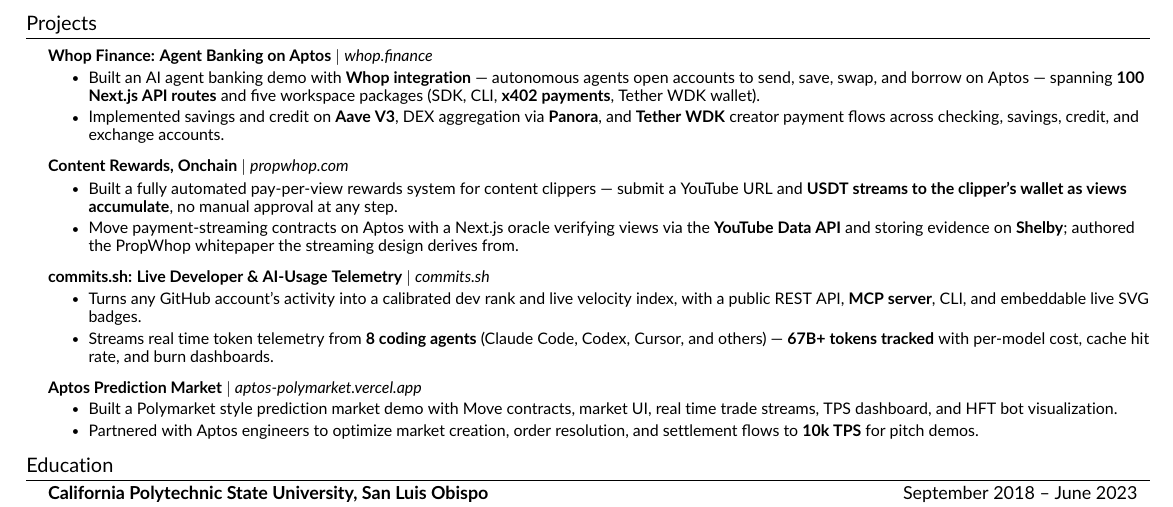
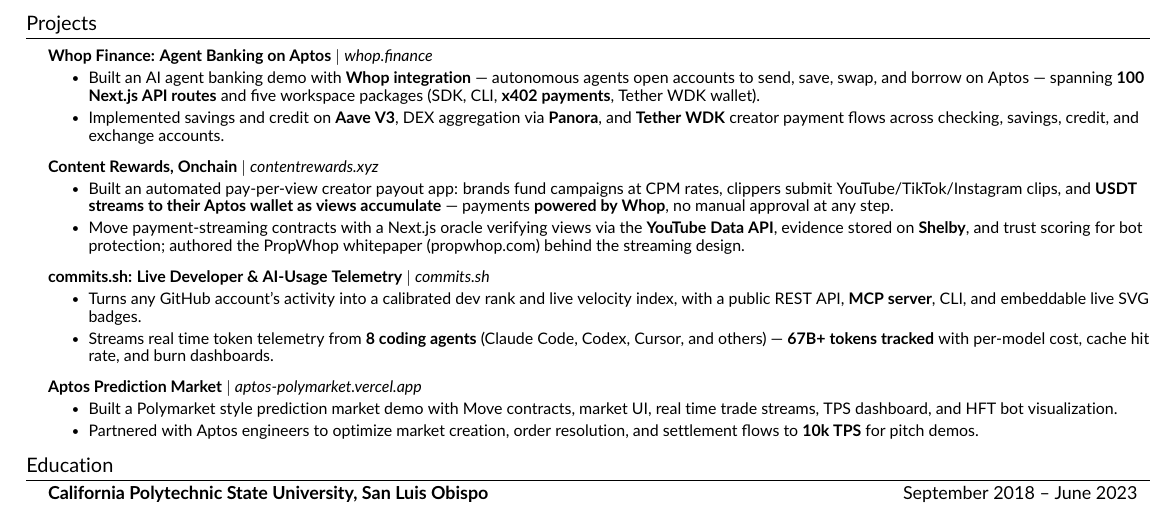
Before and after one commit to maxmoneycash/terminal-portfolio, a LaTeX CV (resume/Max_Mohammadi_Resume_Whop.tex): part of the page, cut so that both start at the same text. Compiled offline with pdfLaTeX.

Commit message:
Point Content Rewards at the live app with verified features
contentrewards.xyz is the working product (campaigns at CPM rates,
multi-platform clip submission, USDT payouts on Aptos, payments
powered by Whop); content-rewards-three.vercel.app is dead and
propwhop.com is the whitepaper, now cited in the second bullet.

Co-Authored-By: Claude Fable 5 <noreply@anthropic.com>

```diff
--- a/resume/Max_Mohammadi_Resume_Whop.tex
+++ b/resume/Max_Mohammadi_Resume_Whop.tex
@@ -151,10 +151,10 @@
           \resumeItemListEnd
 
       \resumeProjectHeading
-          {\textbf{Content Rewards, Onchain} $|$ \emph{\href{https://propwhop.com}{propwhop.com}}}{}
+          {\textbf{Content Rewards, Onchain} $|$ \emph{\href{https://contentrewards.xyz}{contentrewards.xyz}}}{}
           \resumeItemListStart
-            \resumeItem{Built a fully automated pay-per-view rewards system for content clippers — submit a YouTube URL and \textbf{USDT streams to the clipper's wallet as views accumulate}, no manual approval at any step.}
-            \resumeItem{Move payment-streaming contracts on Aptos with a Next.js oracle verifying views via the \textbf{YouTube Data API} and storing evidence on \textbf{Shelby}; authored the PropWhop whitepaper the streaming design derives from.}
+            \resumeItem{Built an automated pay-per-view creator payout app: brands fund campaigns at CPM rates, clippers submit YouTube/TikTok/Instagram clips, and \textbf{USDT streams to their Aptos wallet as views accumulate} — payments \textbf{powered by Whop}, no manual approval at any step.}
+            \resumeItem{Move payment-streaming contracts with a Next.js oracle verifying views via the \textbf{YouTube Data API}, evidence stored on \textbf{Shelby}, and trust scoring for bot protection; authored the PropWhop whitepaper (\href{https://propwhop.com}{propwhop.com}) behind the streaming design.}
           \resumeItemListEnd
 
       \resumeProjectHeading
```
Also changed, not shown: resume/Max_Mohammadi_Resume_Whop.pdf, 1 other file.
